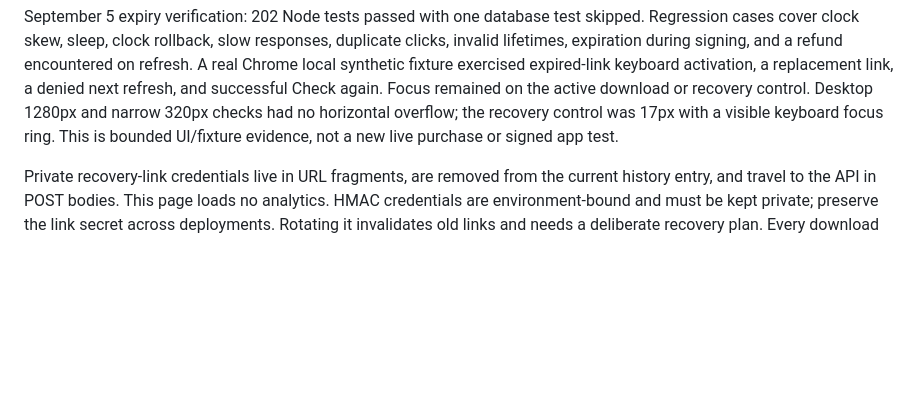
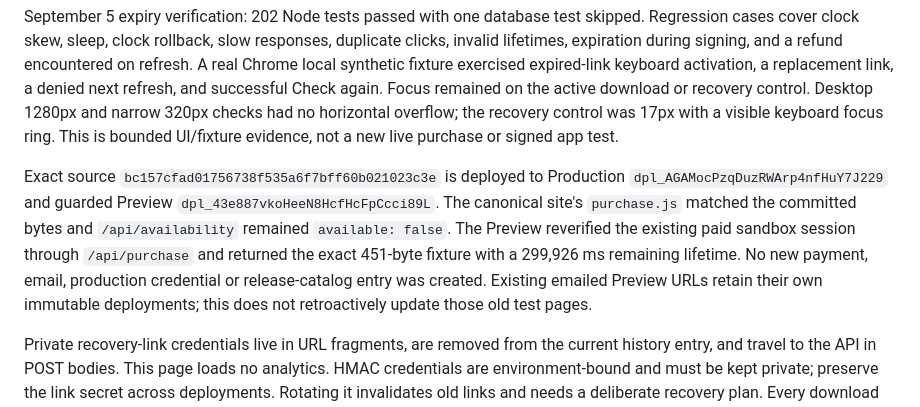
Before and after one commit to jsegeren/codex-migrate, a Markdown page: docs/commerce-implementation.md, the part around the change. Drawn GitHub-style; blank space fills up the shorter version.

Commit message:
docs: record hosted download refresh verification

```diff
--- a/docs/commerce-implementation.md
+++ b/docs/commerce-implementation.md
@@ -71,6 +71,16 @@ refresh, and successful Check again. Focus remained on the active download or
 recovery control. Desktop 1280px and narrow 320px checks had no horizontal
 overflow; the recovery control was 17px with a visible keyboard focus ring.
 This is bounded UI/fixture evidence, not a new live purchase or signed app test.
+
+Exact source `bc157cfad01756738f535a6f7bff60b021023c3e` is deployed to
+Production `dpl_AGAMocPzqDuzRWArp4nfHuY7J229` and guarded Preview
+`dpl_43e887vkoHeeN8HcfHcFpCcci89L`. The canonical site's `purchase.js`
+matched the committed bytes and `/api/availability` remained `available: false`.
+The Preview reverified the existing paid sandbox session through `/api/purchase`
+and returned the exact 451-byte fixture with a 299,926 ms remaining lifetime.
+No new payment, email, production credential or release-catalog entry was
+created. Existing emailed Preview URLs retain their own immutable deployments;
+this does not retroactively update those old test pages.
 
 Private recovery-link credentials live in URL fragments, are removed from the
 current history entry, and travel to the API in POST bodies. This page loads
```
